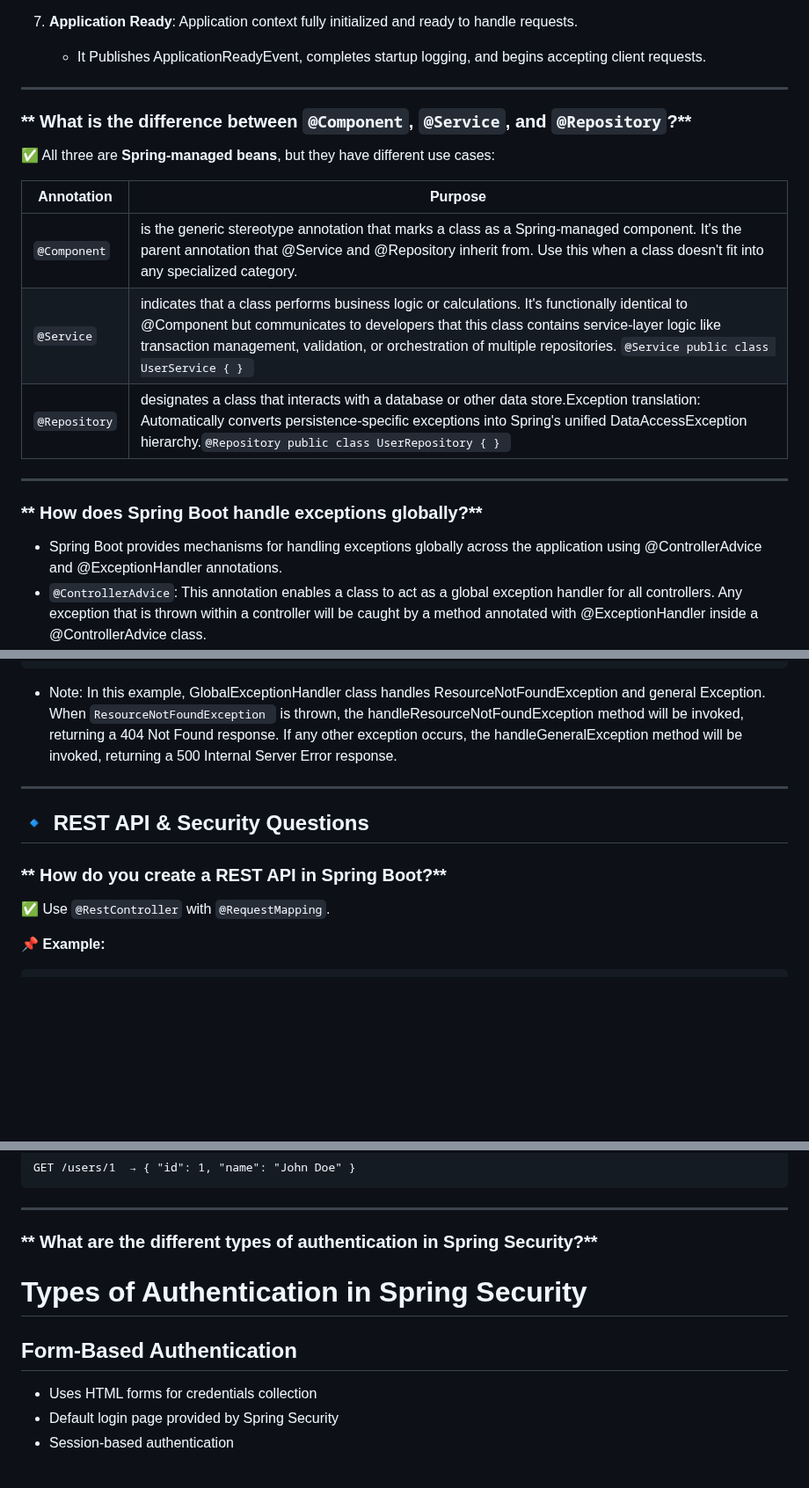
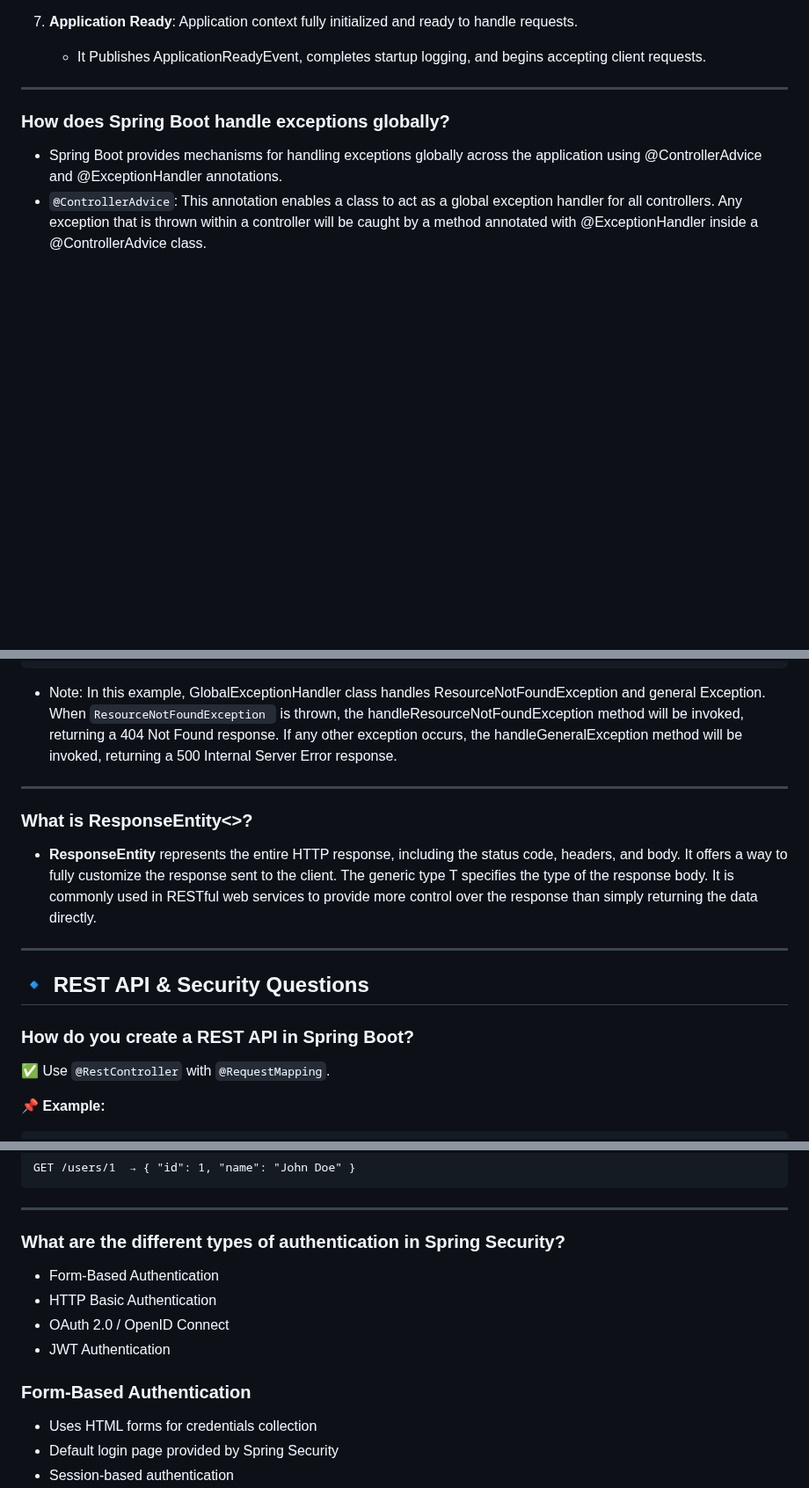
Before and after one commit to MJubairahamed/Jubair-Tech-Mindspace, a Markdown page: SpringBoot/FAQs.md, 3 parts joined by grey strips. Shown at 88% size. GitHub-like rendering; blank space fills up the shorter version.

```diff
--- a/SpringBoot/FAQs.md
+++ b/SpringBoot/FAQs.md
@@ -57,18 +57,7 @@ public class MyApplication {
    - It Publishes ApplicationReadyEvent, completes startup logging, and begins accepting client requests.
 ---
 
-### ** What is the difference between `@Component`, `@Service`, and `@Repository`?**
-✅ All three are **Spring-managed beans**, but they have different use cases:
-
-| Annotation | Purpose |
-|------------|---------|
-| `@Component` | is the generic stereotype annotation that marks a class as a Spring-managed component.  It's the parent annotation that @Service and @Repository inherit from. Use this when a class doesn't fit into any specialized category.|
-| `@Service` | indicates that a class performs business logic or calculations. It's functionally identical to @Component but communicates to developers that this class contains service-layer logic like transaction management, validation, or orchestration of multiple repositories. `@Service public class UserService { } ` |
-| `@Repository` | designates a class that interacts with a database or other data store.Exception translation: Automatically converts persistence-specific exceptions into Spring's unified DataAccessException hierarchy.`@Repository public class UserRepository { } ` |
-
----
-
-### ** How does Spring Boot handle exceptions globally?**
+### How does Spring Boot handle exceptions globally?
 - Spring Boot provides mechanisms for handling exceptions globally across the application using @ControllerAdvice and @ExceptionHandler annotations.
 - `@ControllerAdvice`: This annotation enables a class to act as a global exception handler for all controllers. Any exception that is thrown within a controller will be caught by a method annotated with @ExceptionHandler inside a @ControllerAdvice class.
 - `@ExceptionHandler`: This annotation is used within a @ControllerAdvice class to define methods that handle specific types of exceptions. It takes the exception class as an argument, specifying which exception type the method should handle.
@@ -95,9 +84,14 @@ public class GlobalExceptionHandler {
 
 ---
 
+### What is ResponseEntity<>?
+- **ResponseEntity<T>** represents the entire HTTP response, including the status code, headers, and body. It offers a way to fully customize the response sent to the client. The generic type T specifies the type of the response body. It is commonly used in RESTful web services to provide more control over the response than simply returning the data directly.
+
+---
+
 ## **🔹 REST API & Security Questions**
 
-### ** How do you create a REST API in Spring Boot?**
+### How do you create a REST API in Spring Boot?
 ✅ Use `@RestController` with `@RequestMapping`.
 
 📌 **Example:**
@@ -119,10 +113,12 @@ GET /users/1  → { "id": 1, "name": "John Doe" }
 
 ---
 
-### ** What are the different types of authentication in Spring Security?**
-# Types of Authentication in Spring Security
-
-## Form-Based Authentication
+### What are the different types of authentication in Spring Security?
+- Form-Based Authentication
+- HTTP Basic Authentication
+- OAuth 2.0 / OpenID Connect
+- JWT Authentication
+### Form-Based Authentication
 - Uses HTML forms for credentials collection
 - Default login page provided by Spring Security
 - Session-based authentication
```
Also changed, not shown: other parts of SpringBoot/FAQs.md (+7 -71 lines), SpringBoot/Annotations/KeyAnnotations.md (+4 -4 lines), SpringBoot/Annotations/RealUseCaseForAnnotations.md (deleted, +0 -242 lines).
